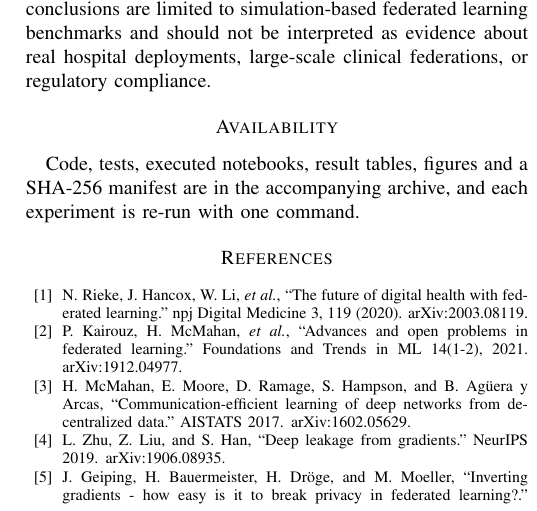
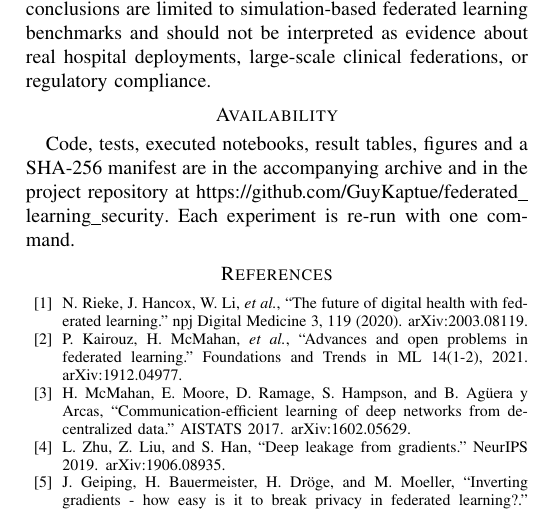
Before and after one commit to GuyKaptue/federated_learning_security, a LaTeX paper (latex/manuscript_ieee.tex): part of one column of page 15 of 16, cut so that both start at the same text. Compiled offline with pdfLaTeX.

Commit message:
first commit

```diff
--- a/latex/manuscript_ieee.tex
+++ b/latex/manuscript_ieee.tex
@@ -486,7 +486,7 @@ No patient was contacted and no non-public data were used. The data sets are de-
 \section{Conclusion}
 In a fully simulated and openly documented setting, the confidentiality mechanisms for federated aggregation kept accuracy intact but exceeded our communication budget, exceeded the training-time budget against a cheap baseline, and gave no integrity protection against poisoning. Under our omniscient attacker model, robust aggregation helped against static attacks and not against attackers that respect its decision rule; a committee built from four published rules did not change that. What we concluded about FL algorithms depended on tuning and on how the heterogeneity was produced. The natural site splits showed the benefit of federation over isolated training, and also large transfer gaps between sites. The statistics needed for preprocessing can be computed through the same secure aggregation without pooling rows. Calibration was moderate and similar across algorithms. The obvious next steps are a deployment across real institutions with approved data, learning-based adaptive attackers, protocols that combine secure aggregation with integrity checks, and a formal security analysis. All conclusions are limited to simulation-based federated learning benchmarks and should not be interpreted as evidence about real hospital deployments, large-scale clinical federations, or regulatory compliance.
 \section*{Availability}
-Code, tests, executed notebooks, result tables, figures and a SHA-256 manifest are in the accompanying archive, and each experiment is re-run with one command.
+Code, tests, executed notebooks, result tables, figures and a SHA-256 manifest are in the accompanying archive and in the project repository at \url{https://github.com/GuyKaptue/federated_learning_security}. Each experiment is re-run with one command.
 \bibliographystyle{ieeetr}
 \bibliography{references}
 \end{document}
```
Also changed, not shown: latex/manuscript_ieee.pdf, 2 other files.
